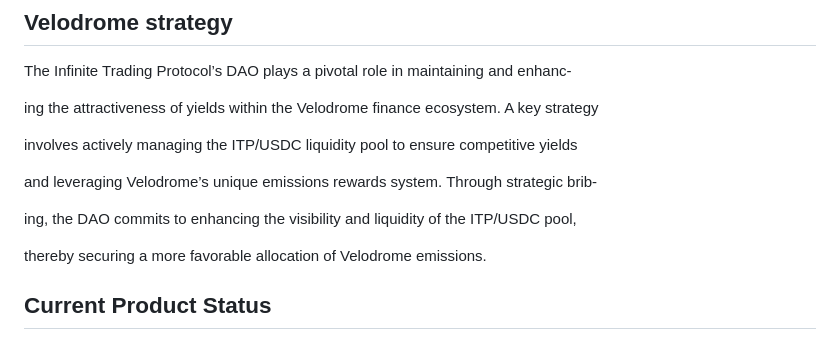
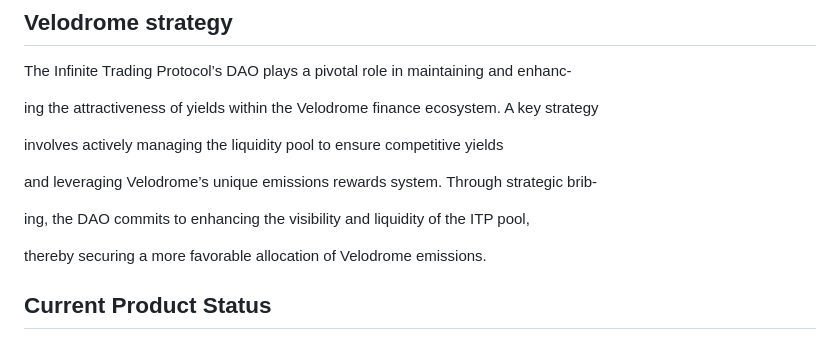
Before and after one commit to InfiniteTradingProtocol/infinite-trading-protocol, a Markdown page: README.md, the part around the change printed below. Rendered like a GitHub page.

```diff
--- a/README.md
+++ b/README.md
@@ -84,11 +85,11 @@ The Infinite Trading Protocol’s DAO plays a pivotal role in maintaining and en
 
 ing the attractiveness of yields within the Velodrome finance ecosystem. A key strategy
 
-involves actively managing the ITP/USDC liquidity pool to ensure competitive yields
+involves actively managing the liquidity pool to ensure competitive yields
 
 and leveraging Velodrome’s unique emissions rewards system. Through strategic brib-
 
-ing, the DAO commits to enhancing the visibility and liquidity of the ITP/USDC pool,
+ing, the DAO commits to enhancing the visibility and liquidity of the ITP pool,
 
 thereby securing a more favorable allocation of Velodrome emissions.
 
```
Also changed, not shown: other parts of README.md (+4 -3 lines).
